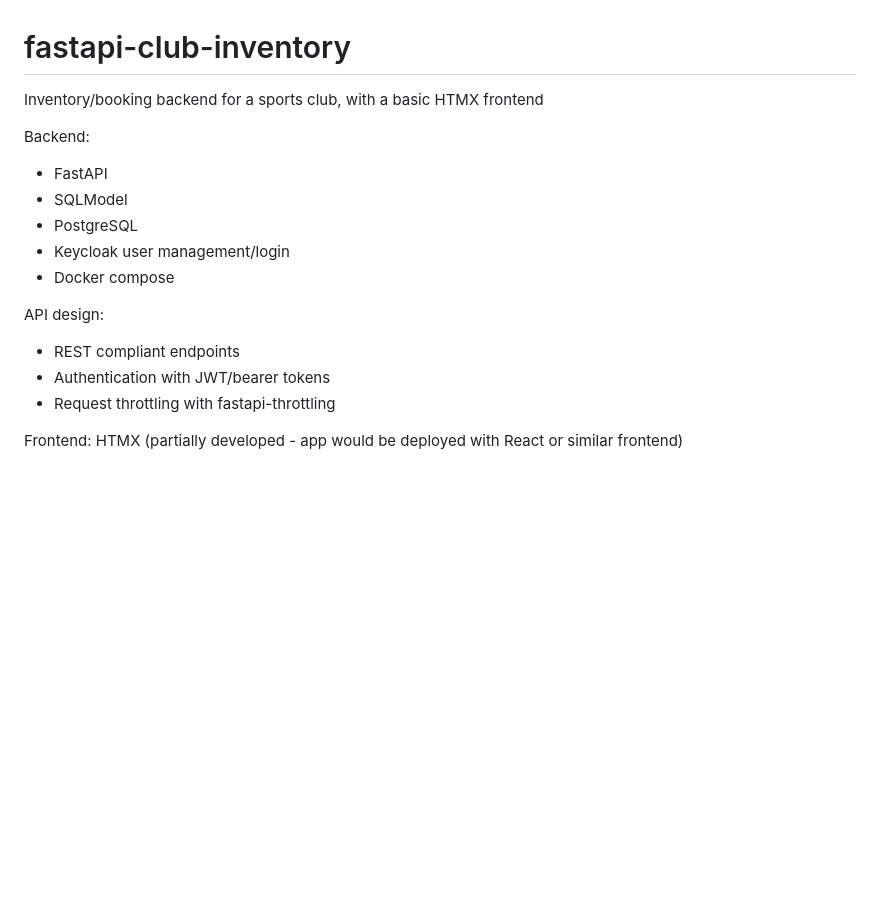
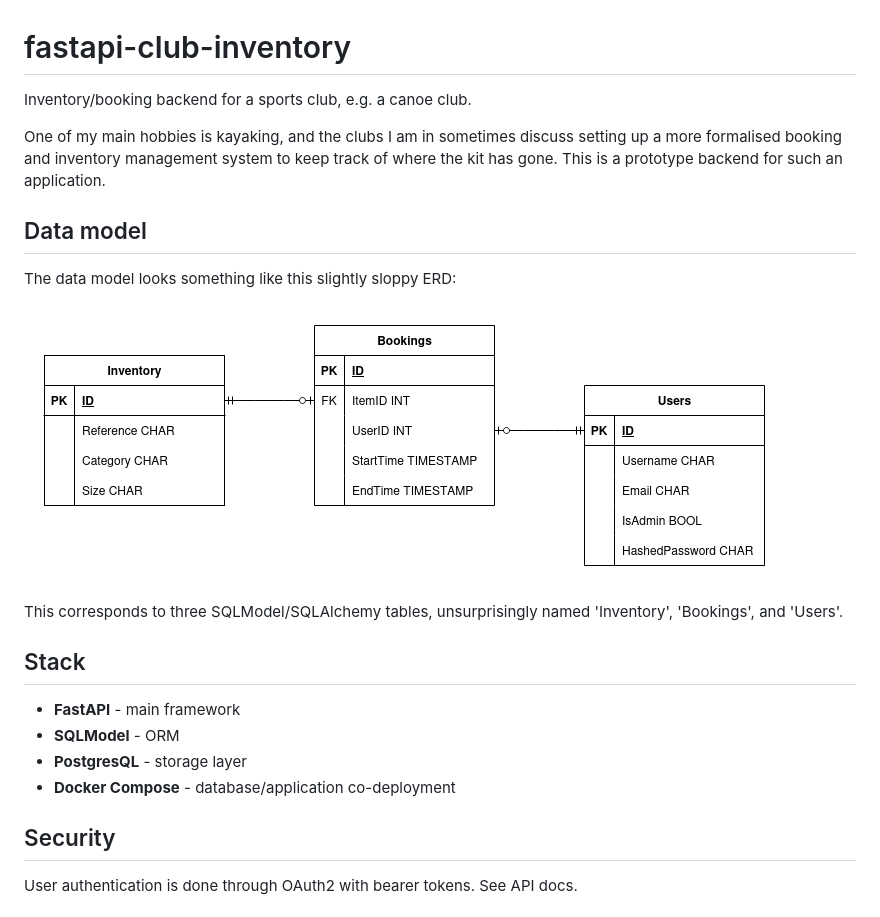
Before and after one commit to simonharnqvist/canoe-club-inventory, a Markdown page: README.md, the part around the change printed below. Drawn GitHub-style; pictures changed too: erd.drawio.png (added); blank space fills up the shorter version.

```diff
--- a/README.md
+++ b/README.md
@@ -1,16 +1,22 @@
 # fastapi-club-inventory
-Inventory/booking backend for a sports club, with a basic HTMX frontend
+Inventory/booking backend for a sports club, e.g. a canoe club.
 
-Backend:
-- FastAPI
-- SQLModel
-- PostgreSQL
-- Keycloak user management/login
-- Docker compose
+One of my main hobbies is kayaking, and the clubs I am in sometimes discuss setting up a more formalised booking and inventory management system to keep track of where the kit has gone. This is a prototype backend for such an application.
 
-API design:
-- REST compliant endpoints
-- Authentication with JWT/bearer tokens
-- Request throttling with fastapi-throttling
+## Data model
+The data model looks something like this slightly sloppy ERD:
 
-Frontend: HTMX (partially developed - app would be deployed with React or similar frontend)
+![alt text](erd.drawio.png "Logo Title Text 1")
+
+This corresponds to three SQLModel/SQLAlchemy tables, unsurprisingly named 'Inventory', 'Bookings', and 'Users'.
+
+## Stack
+
+* **FastAPI** - main framework
+* **SQLModel** - ORM
+* **PostgresQL** - storage layer
+* **Docker Compose** - database/application co-deployment
+
+## Security
+User authentication is done through OAuth2 with bearer tokens. See API docs.
+
```
Also changed, not shown: other parts of README.md (+2 -0 lines), 1 other file.
